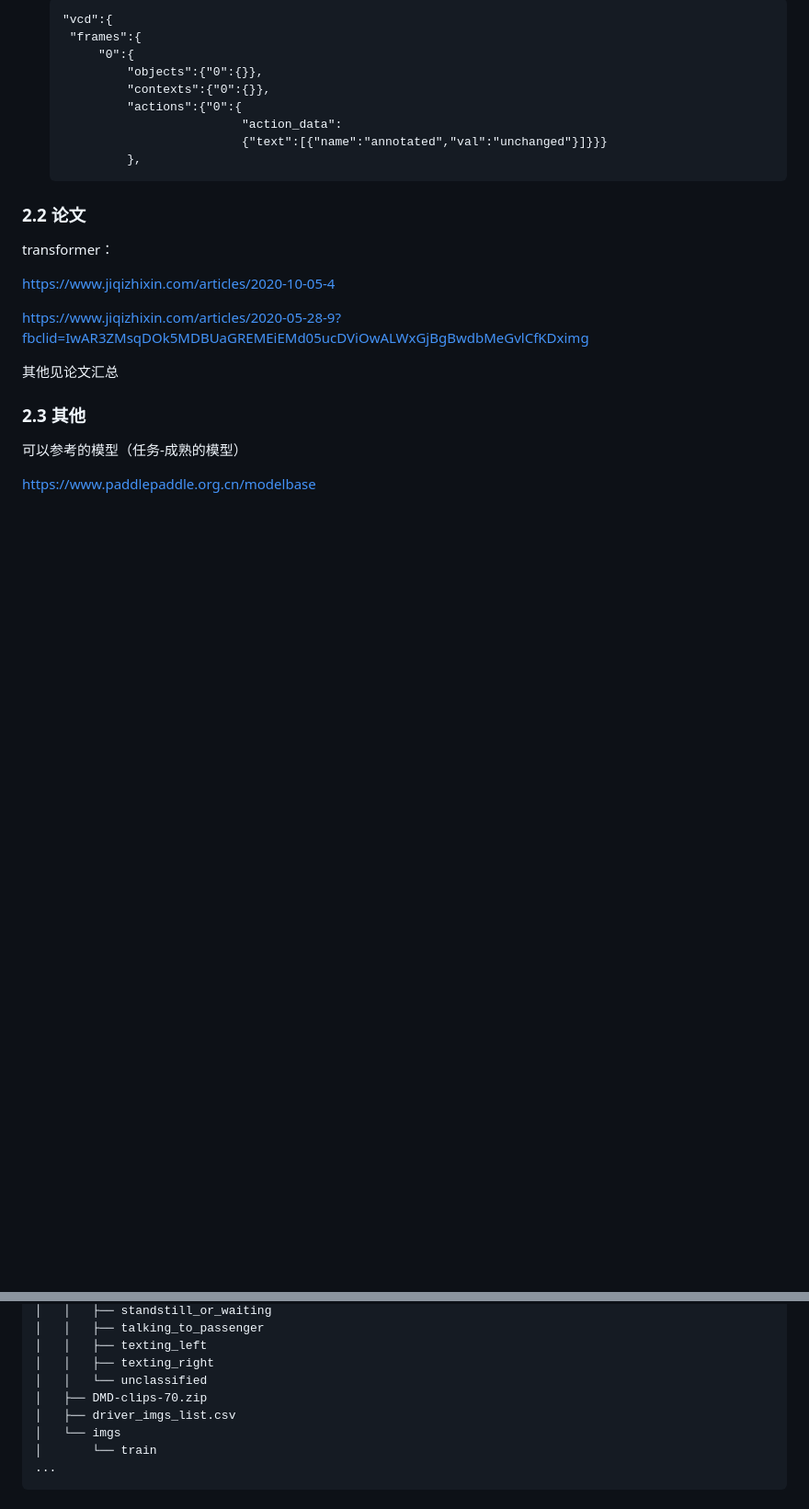
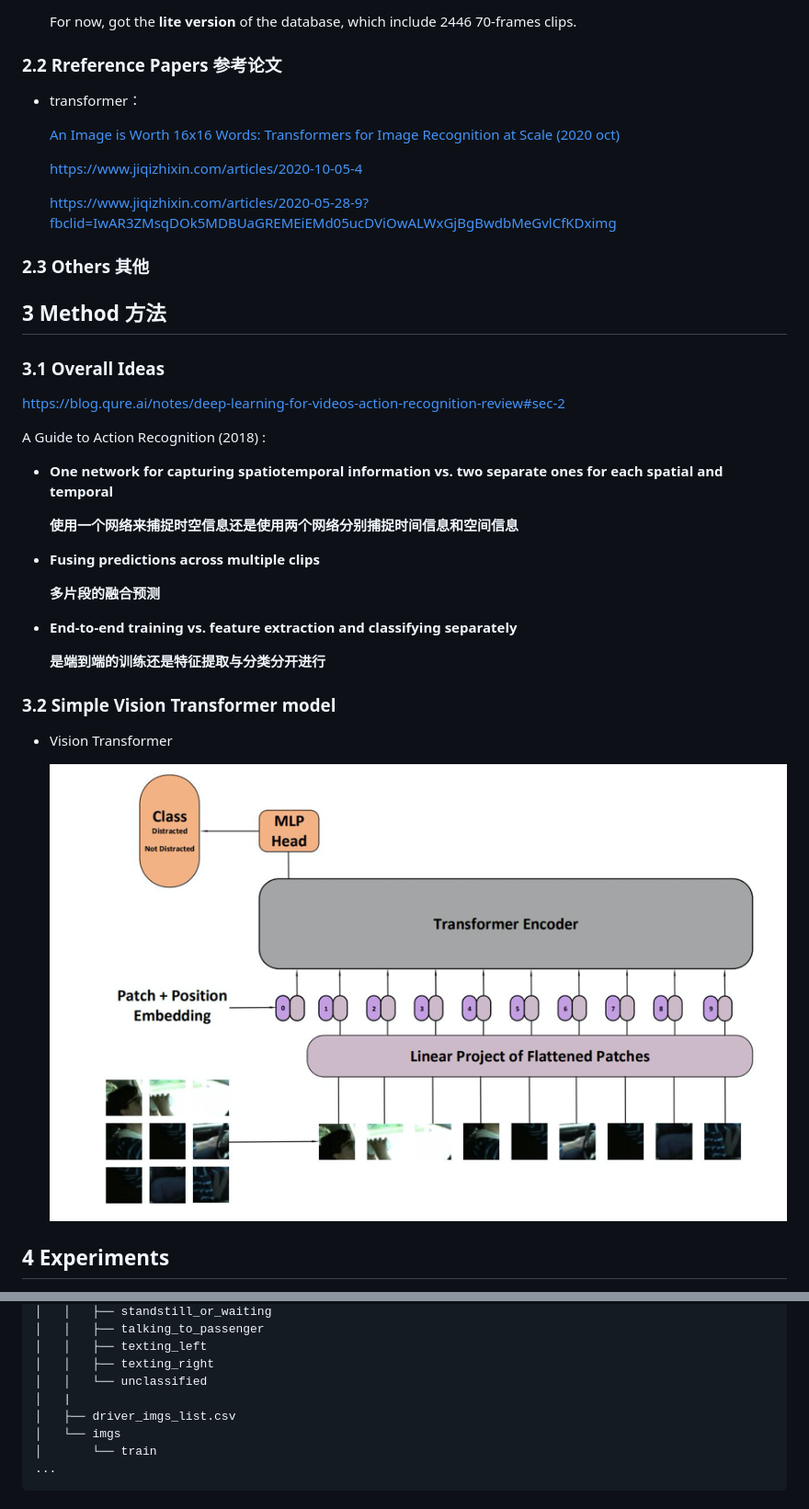
Before and after one commit to jackfromeast/ViDDD-Video-based-Distracted-Driver-Detection, a Markdown page: Readme.md, 2 parts joined by grey strips. Shown: that part at 92% size. Rendered like a GitHub page; pictures changed too: Readme.assets/ViT_baseline.png (added); blank space fills up the shorter version.

````diff
--- a/Readme.md
+++ b/Readme.md
@@ -40,30 +51,45 @@
 
-   ```
-   "vcd":{
-   	"frames":{
-   		"0":{
-   			"objects":{"0":{}},
-   			"contexts":{"0":{}},
-   			"actions":{"0":{
-   							"action_data":
-   							{"text":[{"name":"annotated","val":"unchanged"}]}}}
-   			},
-   ```
+   For now, got the **lite version** of the database, which include 2446 70-frames clips.
+
+### 2.2 Rreference Papers 参考论文
+
++ transformer：
+
+  [An Image is Worth 16x16 Words: Transformers for Image Recognition at Scale (2020 oct)](https://arxiv.org/abs/2010.11929)
+
+  https://www.jiqizhixin.com/articles/2020-10-05-4
+
+  https://www.jiqizhixin.com/articles/2020-05-28-9?fbclid=IwAR3ZMsqDOk5MDBUaGREMEiEMd05ucDViOwALWxGjBgBwdbMeGvlCfKDximg
+
+### 2.3 Others 其他
 
 
 
-### 2.2 论文
+## 3 Method 方法
 
-transformer：
+### 3.1 Overall Ideas
 
-https://www.jiqizhixin.com/articles/2020-10-05-4
+https://blog.qure.ai/notes/deep-learning-for-videos-action-recognition-review#sec-2
 
-https://www.jiqizhixin.com/articles/2020-05-28-9?fbclid=IwAR3ZMsqDOk5MDBUaGREMEiEMd05ucDViOwALWxGjBgBwdbMeGvlCfKDximg
+A Guide to Action Recognition (2018) :
 
-其他见论文汇总
++ **One network for capturing spatiotemporal information vs. two separate ones for each spatial and temporal**
 
-### 2.3 其他
+  **使用一个网络来捕捉时空信息还是使用两个网络分别捕捉时间信息和空间信息**
 
-可以参考的模型（任务-成熟的模型）
++ **Fusing predictions across multiple clips**
 
-https://www.paddlepaddle.org.cn/modelbase
+  **多片段的融合预测**
+
++ **End-to-end training vs. feature extraction and classifying separately**
+
+  **是端到端的训练还是特征提取与分类分开进行**
+
+### 3.2 Simple Vision Transformer model
+
++ Vision Transformer
+
+  <img src="Readme.assets/ViT_baseline.png" alt="image-20210723140042218" style="zoom: 67%;" />
+
+## 4 Experiments
+
@@ -140,7 +167,7 @@ DDD
 │   │   ├── texting_left
 │   │   ├── texting_right
 │   │   └── unclassified
-│   ├── DMD-clips-70.zip
+│   |
 │   ├── driver_imgs_list.csv
 │   └── imgs
 │       └── train
````
Also changed, not shown: other parts of Readme.md (+62 -50 lines), Readme.assets/Overview.png (added), Readme.assets/annotation_tool_info.png (added), 7 other files.
